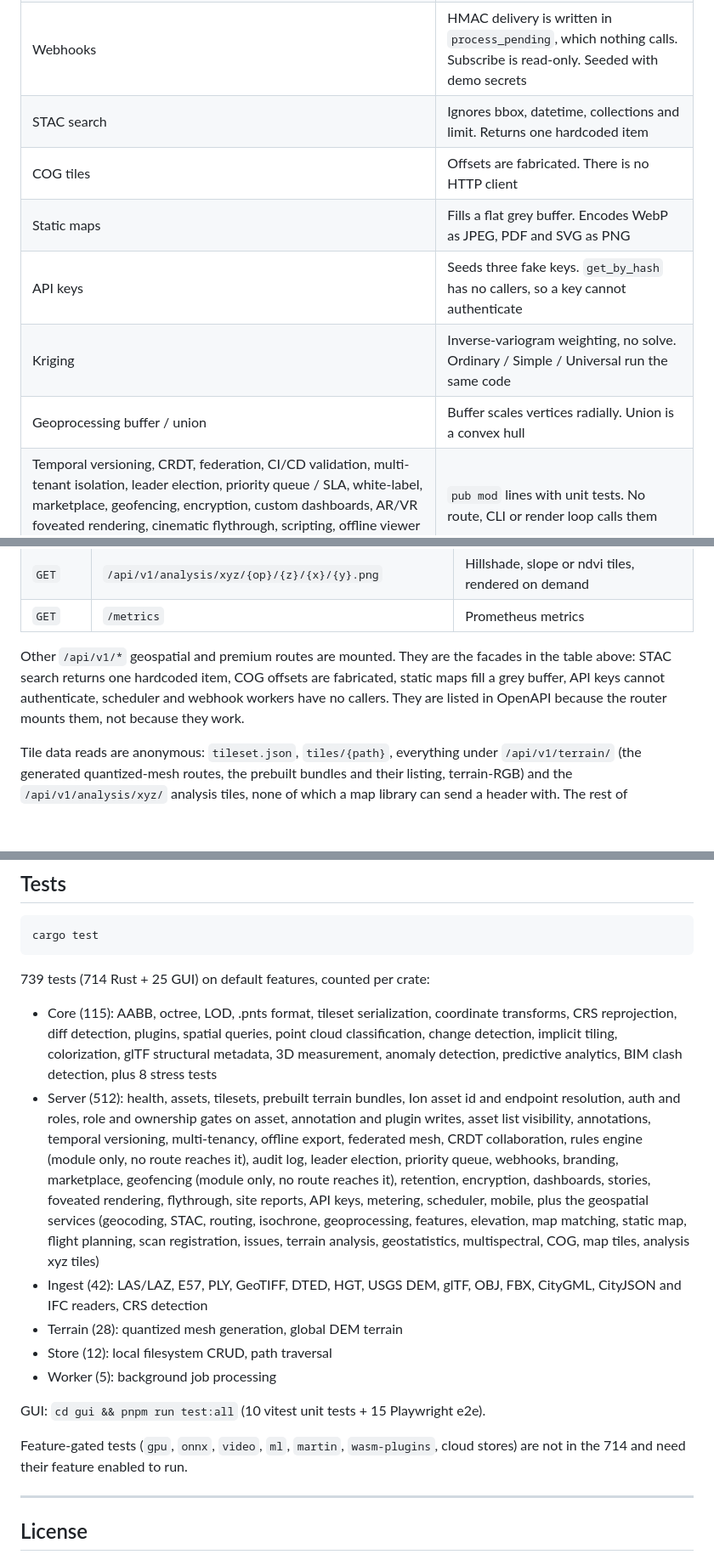
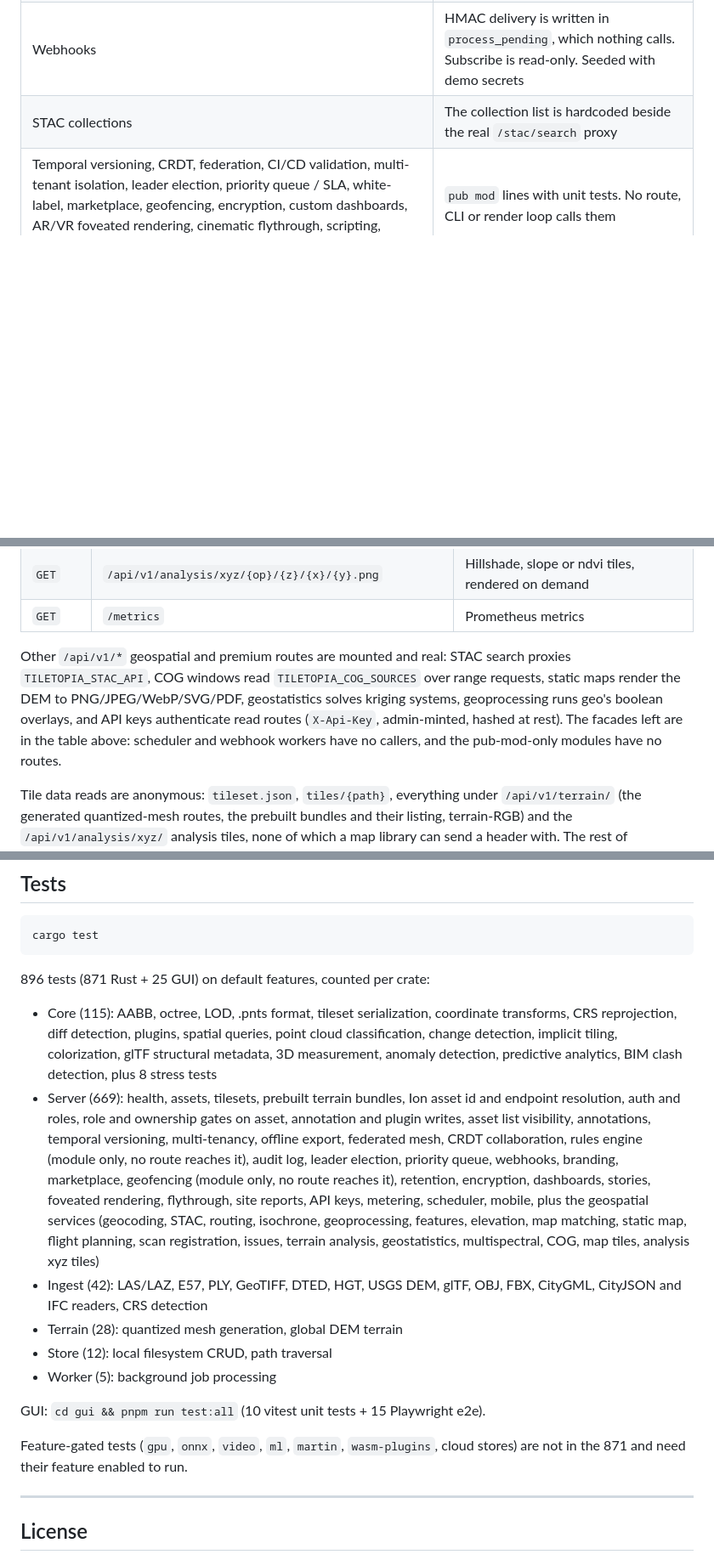
Before and after one commit to GeoLang/tiletopia, a Markdown page: README.md, 3 parts joined by grey strips. Shown at 85% size. GitHub-like rendering; blank space fills up the shorter version.

Commit message:
readme matches the wired premium routes

````diff
--- a/README.md
+++ b/README.md
@@ -78,12 +78,7 @@ Not implemented, whatever the code in the repository suggests:
 | DAE tiling | Neither the native tiler nor mago-3d-tiler takes DAE, so those jobs fail. Point clouds, meshes, vector files and IFC do tile |
 | Scheduler | `spawn()` has no callers. `create_job` ignores cron. `Scheduler::new()` seeds three fabricated jobs. No job has ever run |
 | Webhooks | HMAC delivery is written in `process_pending`, which nothing calls. Subscribe is read-only. Seeded with demo secrets |
-| STAC search | Ignores bbox, datetime, collections and limit. Returns one hardcoded item |
-| COG tiles | Offsets are fabricated. There is no HTTP client |
-| Static maps | Fills a flat grey buffer. Encodes WebP as JPEG, PDF and SVG as PNG |
-| API keys | Seeds three fake keys. `get_by_hash` has no callers, so a key cannot authenticate |
-| Kriging | Inverse-variogram weighting, no solve. Ordinary / Simple / Universal run the same code |
-| Geoprocessing buffer / union | Buffer scales vertices radially. Union is a convex hull |
+| STAC collections | The collection list is hardcoded beside the real `/stac/search` proxy |
 | Temporal versioning, CRDT, federation, CI/CD validation, multi-tenant isolation, leader election, priority queue / SLA, white-label, marketplace, geofencing, encryption, custom dashboards, AR/VR foveated rendering, cinematic flythrough, scripting, offline viewer export | `pub mod` lines with unit tests. No route, CLI or render loop calls them |
 
 The modules stay. Wiring or deleting them is a product call, recorded in `viewtopia/DESIGN_TODO.md`. Do not start from the scheduler or webhook facades.
@@ -411,7 +406,7 @@ When the GeoLang server is running on port 3000, the viewer automatically connec
 | `GET` | `/api/v1/analysis/xyz/{op}/{z}/{x}/{y}.png` | Hillshade, slope or ndvi tiles, rendered on demand |
 | `GET` | `/metrics` | Prometheus metrics |
 
-Other `/api/v1/*` geospatial and premium routes are mounted. They are the facades in the table above: STAC search returns one hardcoded item, COG offsets are fabricated, static maps fill a grey buffer, API keys cannot authenticate, scheduler and webhook workers have no callers. They are listed in OpenAPI because the router mounts them, not because they work.
+Other `/api/v1/*` geospatial and premium routes are mounted and real: STAC search proxies `TILETOPIA_STAC_API`, COG windows read `TILETOPIA_COG_SOURCES` over range requests, static maps render the DEM to PNG/JPEG/WebP/SVG/PDF, geostatistics solves kriging systems, geoprocessing runs geo's boolean overlays, and API keys authenticate read routes (`X-Api-Key`, admin-minted, hashed at rest). The facades left are in the table above: scheduler and webhook workers have no callers, and the pub-mod-only modules have no routes.
 
 Tile data reads are anonymous: `tileset.json`, `tiles/{path}`, everything under
 `/api/v1/terrain/` (the generated quantized-mesh routes, the prebuilt bundles
@@ -511,9 +506,9 @@ Price is not a capability. Ion is a hosted product. This is a binary you run.
 cargo test
 ```
 
-739 tests (714 Rust + 25 GUI) on default features, counted per crate:
+896 tests (871 Rust + 25 GUI) on default features, counted per crate:
 - Core (115): AABB, octree, LOD, .pnts format, tileset serialization, coordinate transforms, CRS reprojection, diff detection, plugins, spatial queries, point cloud classification, change detection, implicit tiling, colorization, glTF structural metadata, 3D measurement, anomaly detection, predictive analytics, BIM clash detection, plus 8 stress tests
-- Server (512): health, assets, tilesets, prebuilt terrain bundles, Ion asset id and endpoint resolution, auth and roles, role and ownership gates on asset, annotation and plugin writes, asset list visibility, annotations, temporal versioning, multi-tenancy, offline export, federated mesh, CRDT collaboration, rules engine (module only, no route reaches it), audit log, leader election, priority queue, webhooks, branding, marketplace, geofencing (module only, no route reaches it), retention, encryption, dashboards, stories, foveated rendering, flythrough, site reports, API keys, metering, scheduler, mobile, plus the geospatial services (geocoding, STAC, routing, isochrone, geoprocessing, features, elevation, map matching, static map, flight planning, scan registration, issues, terrain analysis, geostatistics, multispectral, COG, map tiles, analysis xyz tiles)
+- Server (669): health, assets, tilesets, prebuilt terrain bundles, Ion asset id and endpoint resolution, auth and roles, role and ownership gates on asset, annotation and plugin writes, asset list visibility, annotations, temporal versioning, multi-tenancy, offline export, federated mesh, CRDT collaboration, rules engine (module only, no route reaches it), audit log, leader election, priority queue, webhooks, branding, marketplace, geofencing (module only, no route reaches it), retention, encryption, dashboards, stories, foveated rendering, flythrough, site reports, API keys, metering, scheduler, mobile, plus the geospatial services (geocoding, STAC, routing, isochrone, geoprocessing, features, elevation, map matching, static map, flight planning, scan registration, issues, terrain analysis, geostatistics, multispectral, COG, map tiles, analysis xyz tiles)
 - Ingest (42): LAS/LAZ, E57, PLY, GeoTIFF, DTED, HGT, USGS DEM, glTF, OBJ, FBX, CityGML, CityJSON and IFC readers, CRS detection
 - Terrain (28): quantized mesh generation, global DEM terrain
 - Store (12): local filesystem CRUD, path traversal
@@ -522,7 +517,7 @@ cargo test
 GUI: `cd gui && pnpm run test:all` (10 vitest unit tests + 15 Playwright e2e).
 
 Feature-gated tests (`gpu`, `onnx`, `video`, `ml`, `martin`, `wasm-plugins`, cloud
-stores) are not in the 714 and need their feature enabled to run.
+stores) are not in the 871 and need their feature enabled to run.
 
 ---
 
````
